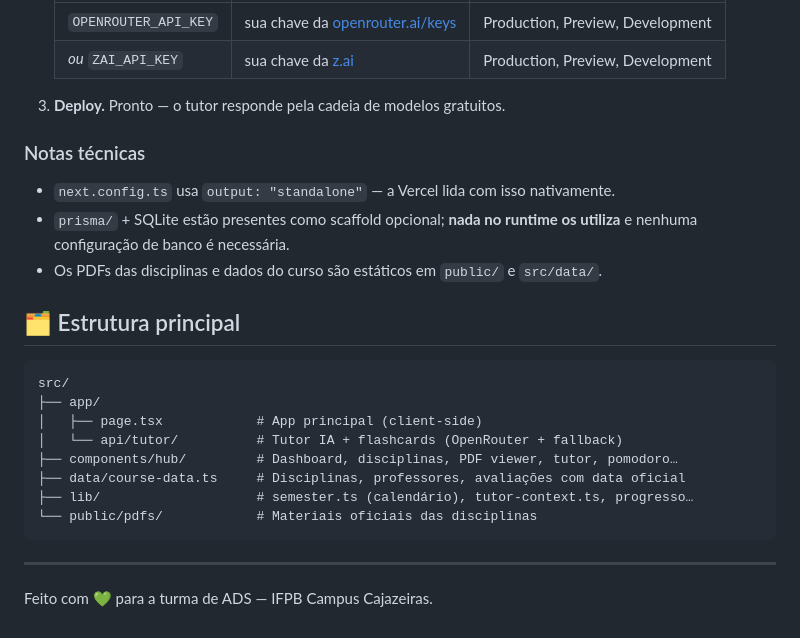
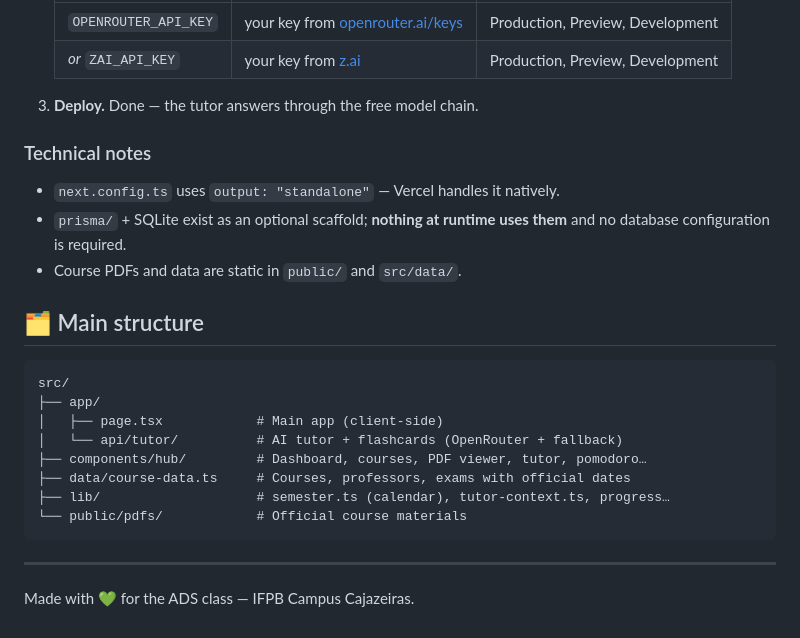
Before and after one commit to Chrispsz/hub-estudos-ifpb, a Markdown page: README.md, the part around one of its changes. Drawn GitHub-style.

````diff
--- a/README.md
+++ b/README.md
@@ -73,28 +75,28 @@ O projeto é 100% compatível com a Vercel — Next.js 16 App Router, sem banco
    | --- | --- | --- |
-   | `OPENROUTER_API_KEY` | sua chave da [openrouter.ai/keys](https://openrouter.ai/keys) | Production, Preview, Development |
-   | *ou* `ZAI_API_KEY` | sua chave da [z.ai](https://z.ai) | Production, Preview, Development |
+   | `OPENROUTER_API_KEY` | your key from [openrouter.ai/keys](https://openrouter.ai/keys) | Production, Preview, Development |
+   | *or* `ZAI_API_KEY` | your key from [z.ai](https://z.ai) | Production, Preview, Development |
 
-3. **Deploy.** Pronto — o tutor responde pela cadeia de modelos gratuitos.
+3. **Deploy.** Done — the tutor answers through the free model chain.
 
-### Notas técnicas
+### Technical notes
 
-- `next.config.ts` usa `output: "standalone"` — a Vercel lida com isso nativamente.
-- `prisma/` + SQLite estão presentes como scaffold opcional; **nada no runtime os utiliza** e nenhuma configuração de banco é necessária.
-- Os PDFs das disciplinas e dados do curso são estáticos em `public/` e `src/data/`.
+- `next.config.ts` uses `output: "standalone"` — Vercel handles it natively.
+- `prisma/` + SQLite exist as an optional scaffold; **nothing at runtime uses them** and no database configuration is required.
+- Course PDFs and data are static in `public/` and `src/data/`.
 
-## 🗂️ Estrutura principal
+## 🗂️ Main structure
 
 ```
 src/
 ├── app/
-│   ├── page.tsx            # App principal (client-side)
-│   └── api/tutor/          # Tutor IA + flashcards (OpenRouter + fallback)
-├── components/hub/         # Dashboard, disciplinas, PDF viewer, tutor, pomodoro…
-├── data/course-data.ts     # Disciplinas, professores, avaliações com data oficial
-├── lib/                    # semester.ts (calendário), tutor-context.ts, progresso…
-└── public/pdfs/            # Materiais oficiais das disciplinas
+│   ├── page.tsx            # Main app (client-side)
+│   └── api/tutor/          # AI tutor + flashcards (OpenRouter + fallback)
+├── components/hub/         # Dashboard, courses, PDF viewer, tutor, pomodoro…
+├── data/course-data.ts     # Courses, professors, exams with official dates
+├── lib/                    # semester.ts (calendar), tutor-context.ts, progress…
+└── public/pdfs/            # Official course materials
 ```
 
 ---
 
-Feito com 💚 para a turma de ADS — IFPB Campus Cajazeiras.
+Made with 💚 for the ADS class — IFPB Campus Cajazeiras.
````
Also changed, not shown: other parts of README.md (+38 -36 lines).
